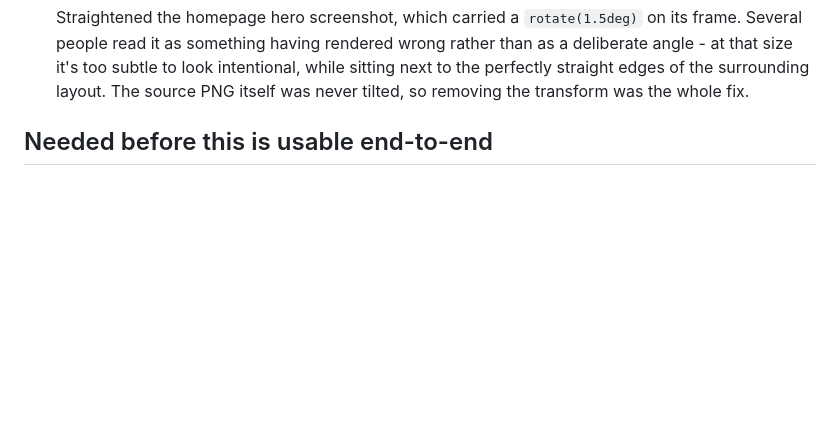
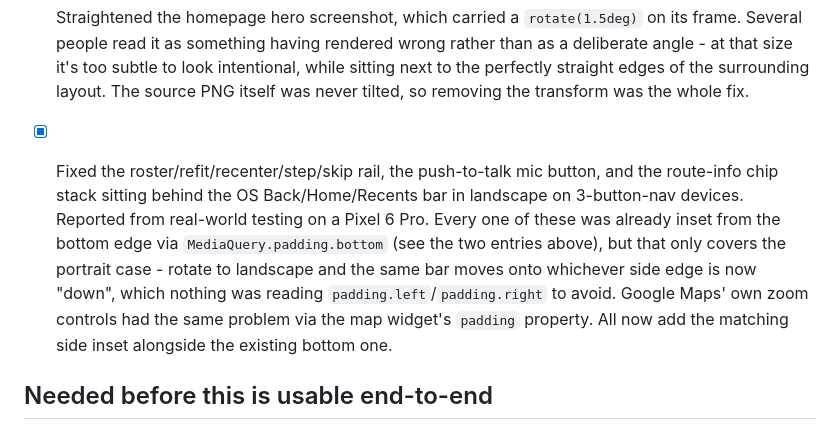
Before and after one commit to antonyjday/packbound, a Markdown page: CHANGELOG.md, the part around the change. Drawn GitHub-style; blank space fills up the shorter version.

Commit message:
Note the landscape nav-bar overlap fix in CHANGELOG

```diff
--- a/CHANGELOG.md
+++ b/CHANGELOG.md
@@ -1190,6 +1190,18 @@ list see [README.md](README.md).
       the perfectly straight edges of the surrounding layout. The source
       PNG itself was never tilted, so removing the transform was the
       whole fix.
+- [x] Fixed the roster/refit/recenter/step/skip rail, the push-to-talk
+      mic button, and the route-info chip stack sitting behind the OS
+      Back/Home/Recents bar in landscape on 3-button-nav devices.
+      Reported from real-world testing on a Pixel 6 Pro. Every one of
+      these was already inset from the bottom edge via
+      `MediaQuery.padding.bottom` (see the two entries above), but that
+      only covers the portrait case - rotate to landscape and the same
+      bar moves onto whichever side edge is now "down", which nothing
+      was reading `padding.left`/`padding.right` to avoid. Google Maps'
+      own zoom controls had the same problem via the map widget's
+      `padding` property. All now add the matching side inset alongside
+      the existing bottom one.
 
 ## Needed before this is usable end-to-end
 
```
